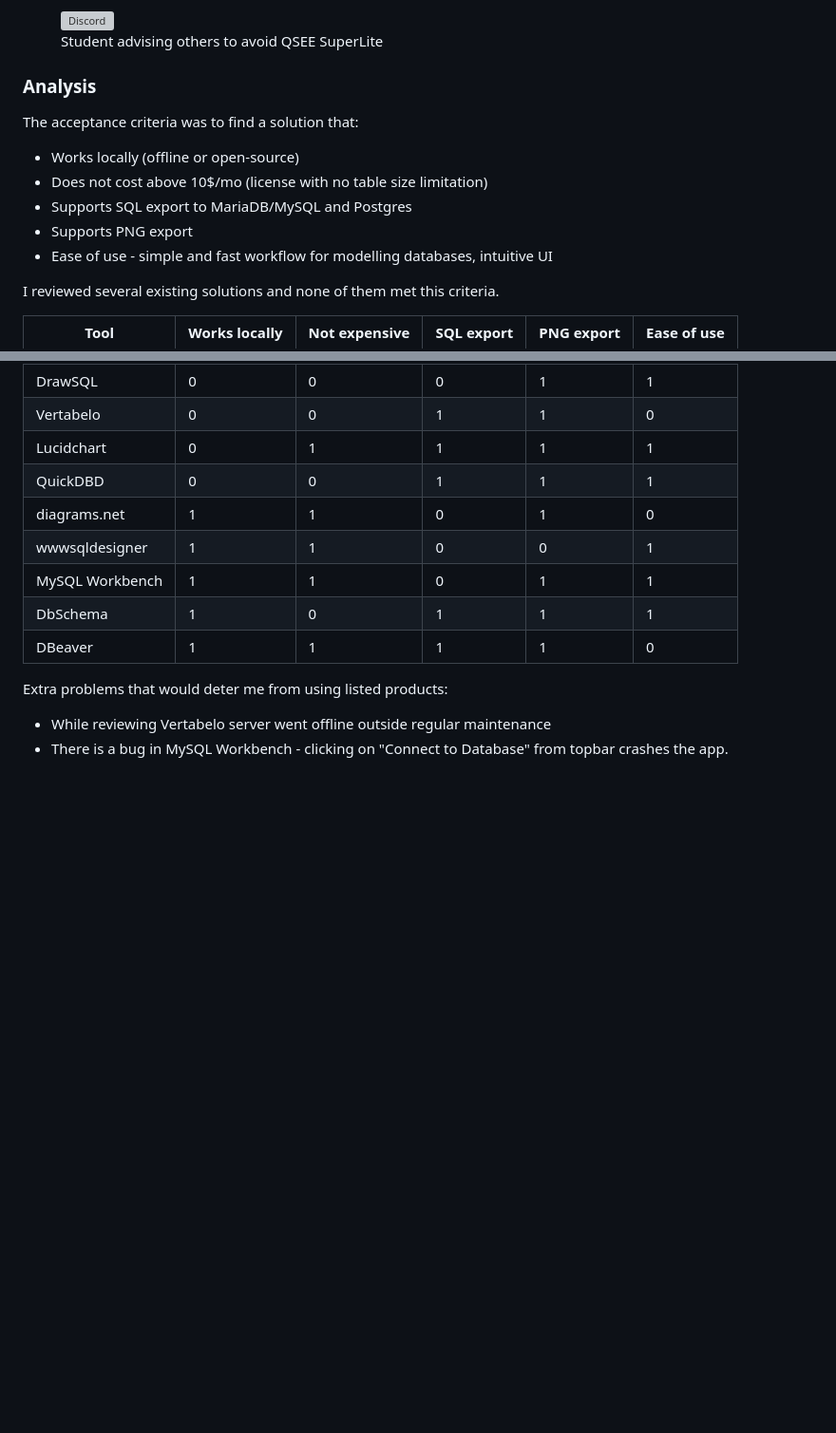
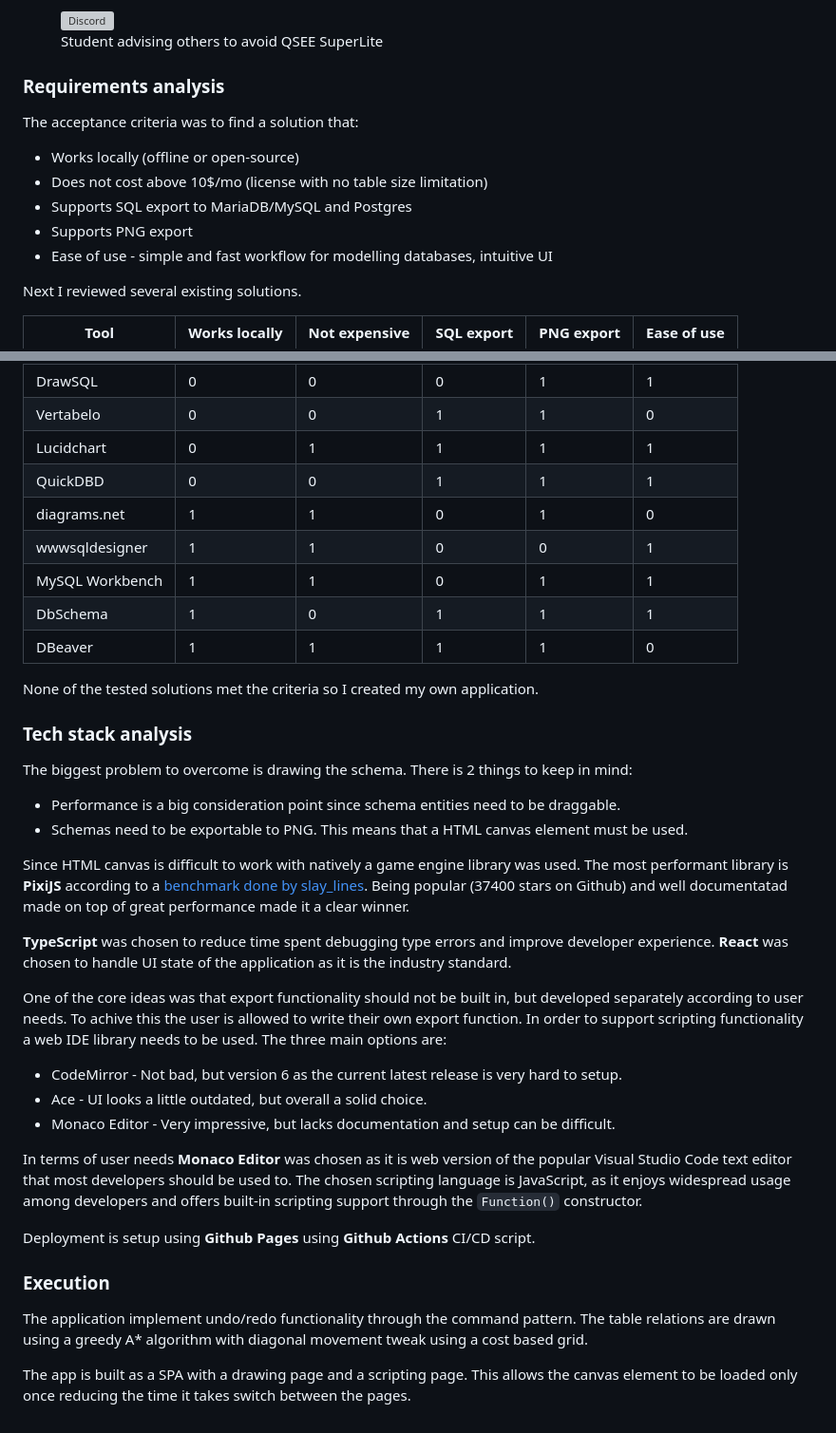
Before and after one commit to oskar-anderson/portfolio, a Markdown page: posts/RasterModeler.md, 2 parts joined by grey strips. Shown at 95% size. Drawn GitHub-style; blank space fills up the shorter version; grey boxes are pictures that could not be loaded.

Commit message:
Content - RasterModeler tech stack analysis

```diff
--- a/posts/RasterModeler.md
+++ b/posts/RasterModeler.md
@@ -36,7 +36,7 @@ Since I found existing soltions problematic, I decided to write my own.
 </figure>
 
 
-### Analysis
+### Requirements analysis
 
 The acceptance criteria was to find a solution that:
 * Works locally (offline or open-source)
@@ -45,7 +45,7 @@ The acceptance criteria was to find a solution that:
 * Supports PNG export
 * Ease of use - simple and fast workflow for modelling databases, intuitive UI
 
-I reviewed several existing solutions and none of them met this criteria.
+Next I reviewed several existing solutions.
 
 <!--
 Cannot add class="table" to this ASCII table so unfortunately must write in html
@@ -150,6 +150,38 @@ Cannot add class="table" to this ASCII table so unfortunately must write in html
     </tbody>
 </table>
 
-Extra problems that would deter me from using listed products:
-* While reviewing Vertabelo server went offline outside regular maintenance
-* There is a bug in MySQL Workbench - clicking on "Connect to Database" from topbar crashes the app.
+None of the tested solutions met the criteria so I created my own application.
+
+### Tech stack analysis
+The biggest problem to overcome is drawing the schema.
+There is 2 things to keep in mind:
+* Performance is a big consideration point since schema entities need to be draggable.
+* Schemas need to be exportable to PNG. This means that a HTML canvas element must be used.
+
+Since HTML canvas is difficult to work with natively a game engine library was used.
+The most performant library is **PixiJS** according to a [benchmark done by slay_lines](https://benchmarks.slaylines.io/).
+Being popular (37400 stars on Github) and well documentatad made on top of great performance made it a clear winner.
+
+**TypeScript** was chosen to reduce time spent debugging type errors and improve developer experience.
+**React** was chosen to handle UI state of the application as it is the industry standard.
+
+One of the core ideas was that export functionality should not be built in, but developed separately according to user needs.
+To achive this the user is allowed to write their own export function.
+In order to support scripting functionality a web IDE library needs to be used.
+The three main options are:
+* CodeMirror - Not bad, but version 6 as the current latest release is very hard to setup.
+* Ace - UI looks a little outdated, but overall a solid choice.
+* Monaco Editor - Very impressive, but lacks documentation and setup can be difficult.
+
+In terms of user needs **Monaco Editor** was chosen as it is web version of the popular Visual Studio Code text editor that most developers should be used to.
+The chosen scripting language is JavaScript, as it enjoys widespread usage among developers and offers built-in scripting support through the `Function()` constructor.
+
+Deployment is setup using **Github Pages** using **Github Actions** CI/CD script.
+
+### Execution
+
+The application implement undo/redo functionality through the command pattern.
+The table relations are drawn using a greedy A* algorithm with diagonal movement tweak using a cost based grid.
+
+The app is built as a SPA with a drawing page and a scripting page.
+This allows the canvas element to be loaded only once reducing the time it takes switch between the pages.
```
